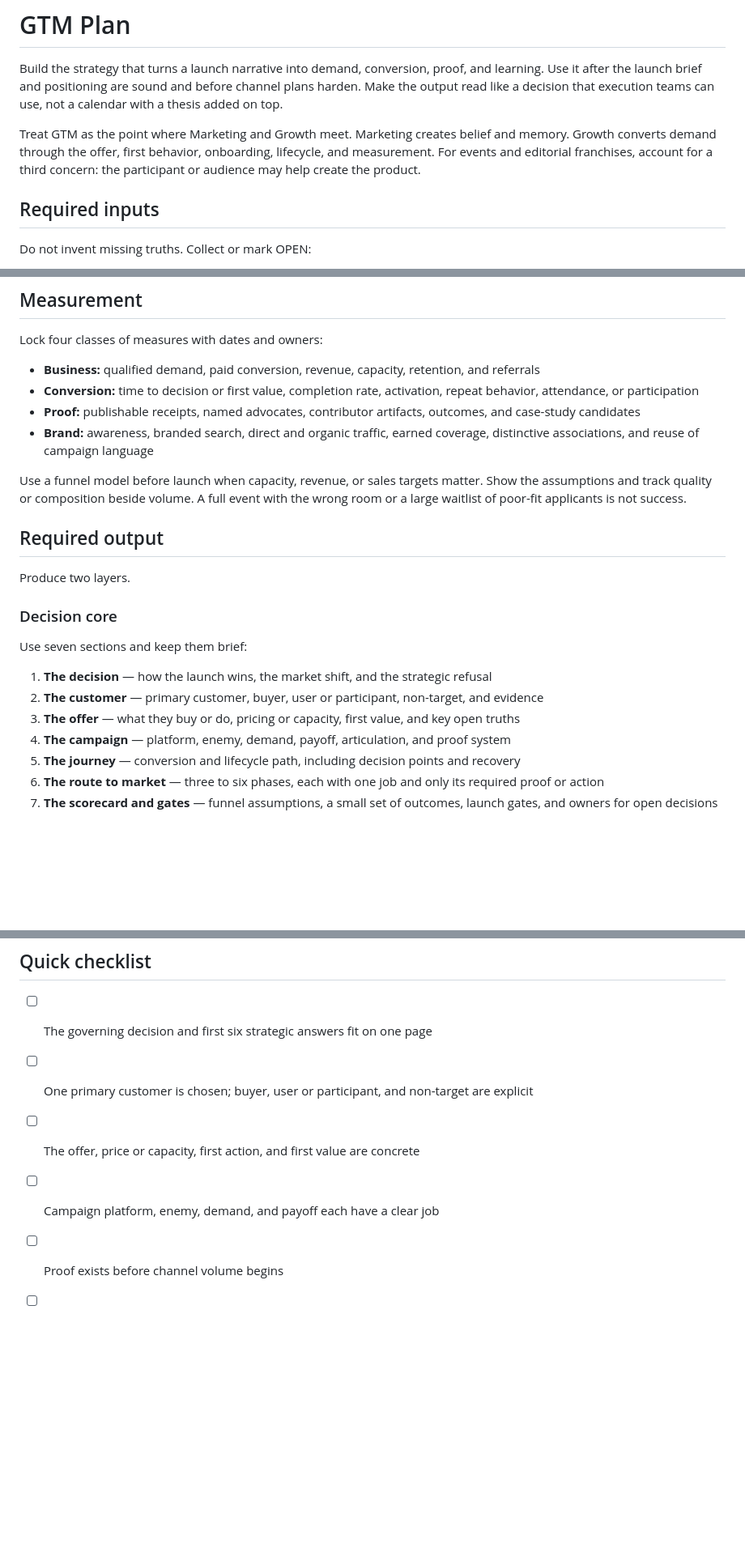
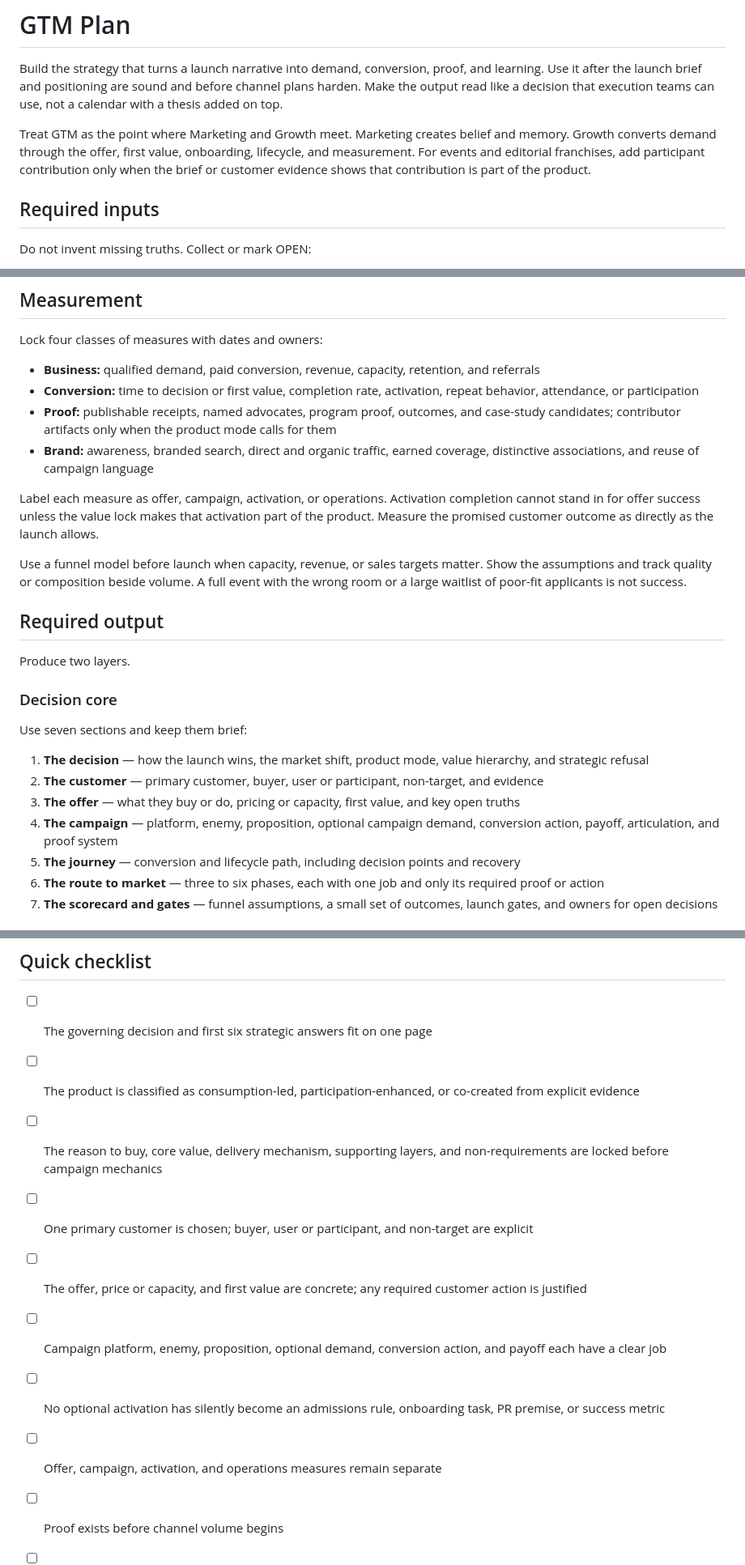
Before and after one commit to EveryInc/Marketing-OS, a Markdown page: launches/gtm-plan/SKILL.md, 3 parts joined by grey strips. Shown at 81% size. Drawn GitHub-style; blank space fills up the shorter version.

```diff
--- a/launches/gtm-plan/SKILL.md
+++ b/launches/gtm-plan/SKILL.md
@@ -7,7 +7,7 @@ description: Build or revise go-to-market strategy for products, services, event
 
 Build the strategy that turns a launch narrative into demand, conversion, proof, and learning. Use it after the launch brief and positioning are sound and before channel plans harden. Make the output read like a decision that execution teams can use, not a calendar with a thesis added on top.
 
-Treat GTM as the point where Marketing and Growth meet. Marketing creates belief and memory. Growth converts demand through the offer, first behavior, onboarding, lifecycle, and measurement. For events and editorial franchises, account for a third concern: the participant or audience may help create the product.
+Treat GTM as the point where Marketing and Growth meet. Marketing creates belief and memory. Growth converts demand through the offer, first value, onboarding, lifecycle, and measurement. For events and editorial franchises, add participant contribution only when the brief or customer evidence shows that contribution is part of the product.
 
 ## Required inputs
 
@@ -117,8 +154,10 @@ Lock four classes of measures with dates and owners:
 
 - **Business:** qualified demand, paid conversion, revenue, capacity, retention, and referrals
 - **Conversion:** time to decision or first value, completion rate, activation, repeat behavior, attendance, or participation
-- **Proof:** publishable receipts, named advocates, contributor artifacts, outcomes, and case-study candidates
+- **Proof:** publishable receipts, named advocates, program proof, outcomes, and case-study candidates; contributor artifacts only when the product mode calls for them
 - **Brand:** awareness, branded search, direct and organic traffic, earned coverage, distinctive associations, and reuse of campaign language
+
+Label each measure as offer, campaign, activation, or operations. Activation completion cannot stand in for offer success unless the value lock makes that activation part of the product. Measure the promised customer outcome as directly as the launch allows.
 
 Use a funnel model before launch when capacity, revenue, or sales targets matter. Show the assumptions and track quality or composition beside volume. A full event with the wrong room or a large waitlist of poor-fit applicants is not success.
 
@@ -130,10 +169,10 @@ Produce two layers.
 
 Use seven sections and keep them brief:
 
-1. **The decision** — how the launch wins, the market shift, and the strategic refusal
+1. **The decision** — how the launch wins, the market shift, product mode, value hierarchy, and strategic refusal
 2. **The customer** — primary customer, buyer, user or participant, non-target, and evidence
 3. **The offer** — what they buy or do, pricing or capacity, first value, and key open truths
-4. **The campaign** — platform, enemy, demand, payoff, articulation, and proof system
+4. **The campaign** — platform, enemy, proposition, optional campaign demand, conversion action, payoff, articulation, and proof system
 5. **The journey** — conversion and lifecycle path, including decision points and recovery
 6. **The route to market** — three to six phases, each with one job and only its required proof or action
 7. **The scorecard and gates** — funnel assumptions, a small set of outcomes, launch gates, and owners for open decisions
@@ -177,9 +217,13 @@ Dream tweets and headlines are optional stress tests for positioning. Use them o
 ## Quick checklist
 
 - [ ] The governing decision and first six strategic answers fit on one page
+- [ ] The product is classified as consumption-led, participation-enhanced, or co-created from explicit evidence
+- [ ] The reason to buy, core value, delivery mechanism, supporting layers, and non-requirements are locked before campaign mechanics
 - [ ] One primary customer is chosen; buyer, user or participant, and non-target are explicit
-- [ ] The offer, price or capacity, first action, and first value are concrete
-- [ ] Campaign platform, enemy, demand, and payoff each have a clear job
+- [ ] The offer, price or capacity, and first value are concrete; any required customer action is justified
+- [ ] Campaign platform, enemy, proposition, optional demand, conversion action, and payoff each have a clear job
+- [ ] No optional activation has silently become an admissions rule, onboarding task, PR premise, or success metric
+- [ ] Offer, campaign, activation, and operations measures remain separate
 - [ ] Proof exists before channel volume begins
 - [ ] The journey names decisions, handoffs, service levels, failure states, and follow-up
 - [ ] Application data and private logistics are separated for gated experiences
```
Also changed, not shown: other parts of launches/gtm-plan/SKILL.md (+51 -13 lines), 2 other files.
